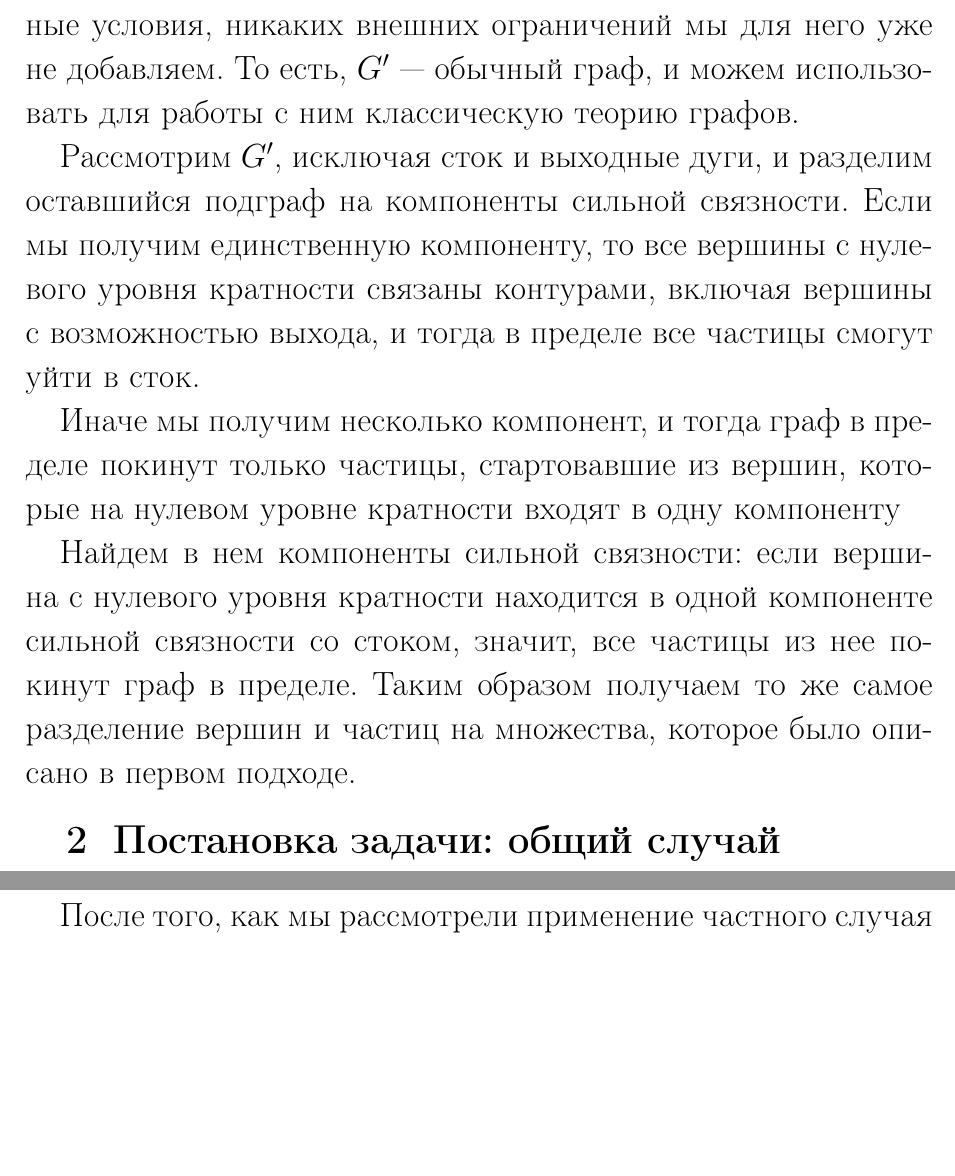
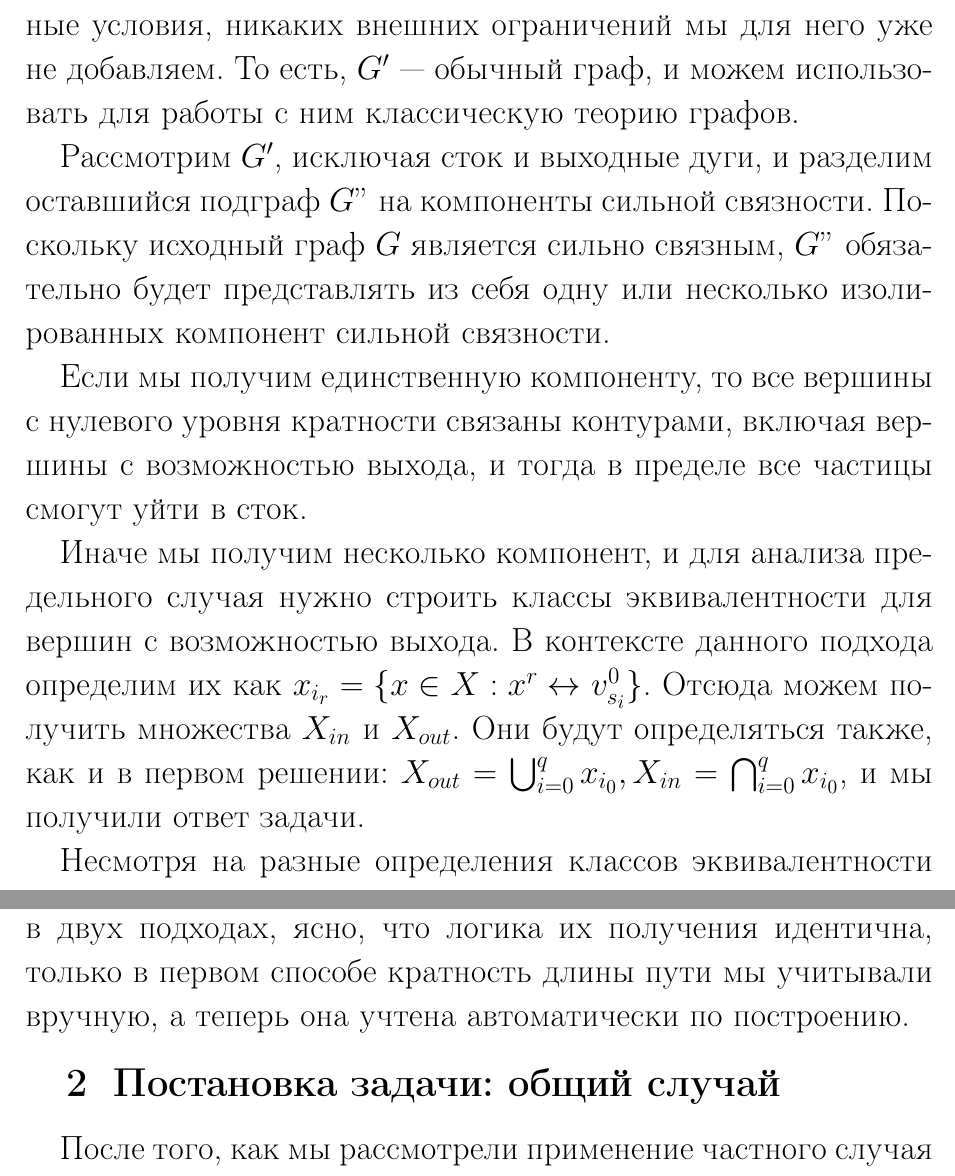
Before and after one commit to evrrn/STOCHASTIC-PROCESSES-ON-GRAPHS-WITH-NONSTANDARD-REACHABILITY, a LaTeX document (latex/includes.tex, which reads latex/main.tex): two parts of pages 28 and 29 of 35, joined at a grey line, cut so that both start at the same text, the shorter picture padded with empty space. Compiled offline with pdfLaTeX.

Commit message:
finish theoretical solution

```diff
--- a/latex/main.tex
+++ b/latex/main.tex
@@ -468,11 +471,18 @@ P & 0 & 0 & 0 & ... & \overline {0^T} \\
 
 Однако, когда мы уже построили вспомогательный граф $G'$, получение его матрицы перехода и возведение ее в степень --- не самое оптимальное решение для получения ответа. Поскольку вспомогательный граф по построению учитывает все наложенные условия, никаких внешних ограничений мы для него уже не добавляем. То есть, $G'$ --- обычный граф, и можем использовать для работы с ним классическую теорию графов.
 
-Рассмотрим $G'$, исключая сток и выходные дуги, и разделим оставшийся подграф на компоненты сильной связности. Если мы получим единственную компоненту, то все вершины с нулевого уровня кратности связаны контурами, включая вершины с возможностью выхода, и тогда в пределе все частицы смогут уйти в сток.
+Рассмотрим $G'$, исключая сток и выходные дуги, и разделим оставшийся подграф $G"$ на компоненты сильной связности. %Источник
+ Поскольку исходный граф $G$ является сильно связным, $G"$ обязательно будет представлять из себя одну или несколько изолированных компонент сильной связности. %Док-во?
 
-Иначе мы получим несколько компонент, и тогда граф в пределе покинут только частицы, стартовавшие из вершин, которые на нулевом уровне кратности входят в одну компоненту
+Если мы получим единственную компоненту, то все вершины с нулевого уровня кратности связаны контурами, включая вершины с возможностью выхода, и тогда в пределе все частицы смогут уйти в сток.
 
-Найдем в нем компоненты сильной связности: если вершина с нулевого уровня кратности находится в одной компоненте сильной связности со стоком, значит, все частицы из нее покинут граф в пределе. Таким образом получаем то же самое разделение вершин и частиц на множества, которое было описано в первом подходе.
+Иначе мы получим несколько компонент, и для анализа предельного случая нужно строить
+классы эквивалентности для вершин с возможностью выхода. В контексте данного подхода определим их как $x_{i_r} = \{x \in X: x^r \leftrightarrow v^0_{s_i} \}$. Отсюда можем получить
+множества $X_{in}$ и $X_{out}$. Они будут определяться также, как и в первом решении: $X_{out} = \bigcup_{i=0}^q x_{i_0}, X_{in} = \bigcap_{i=0}^q x_{i_0}$, и мы получили ответ задачи.
+
+Несмотря на разные определения классов эквивалентности в двух подходах, ясно, что логика их получения идентична, только в первом способе кратность длины пути мы учитывали вручную, а теперь она учтена автоматически по построению.
+
+%---------------------------------------------------------------------------------
 
 \section{Постановка задачи: общий случай}
 
```
Also changed, not shown: latex/main.tex (3 more changed lines).
